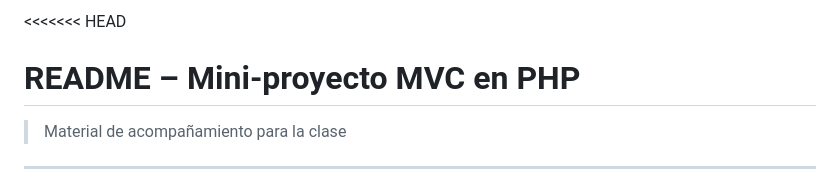
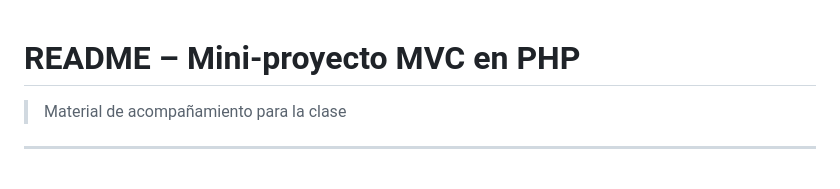
Before and after one commit to GinoSarubbi/MVC, a Markdown page: README.md, the part around the change. Rendered like a GitHub page.

Commit message:
se arregla conlfictos en readme

```diff
--- a/README.md
+++ b/README.md
@@ -1,4 +1,3 @@
-<<<<<<< HEAD
 # README – Mini-proyecto **MVC** en PHP
 
 > Material de acompañamiento para la clase
```
